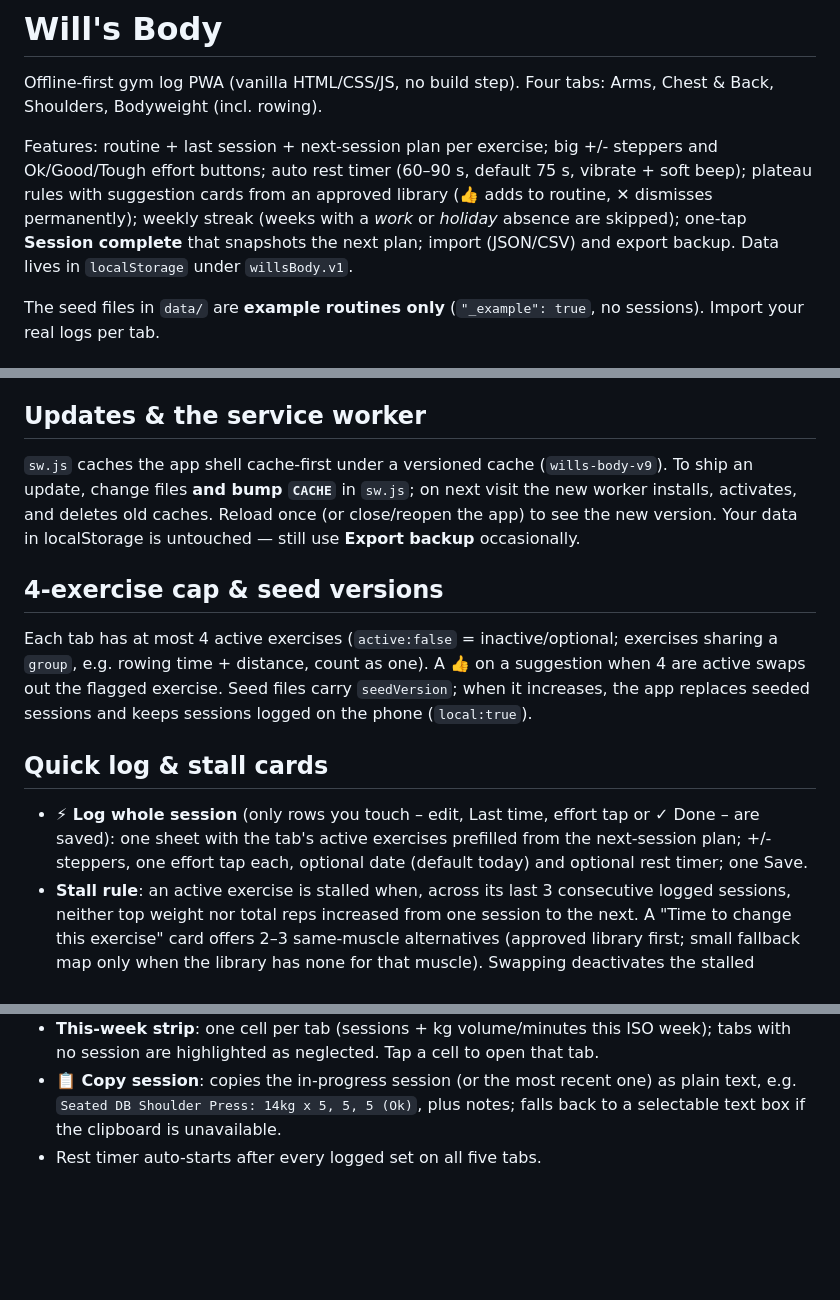
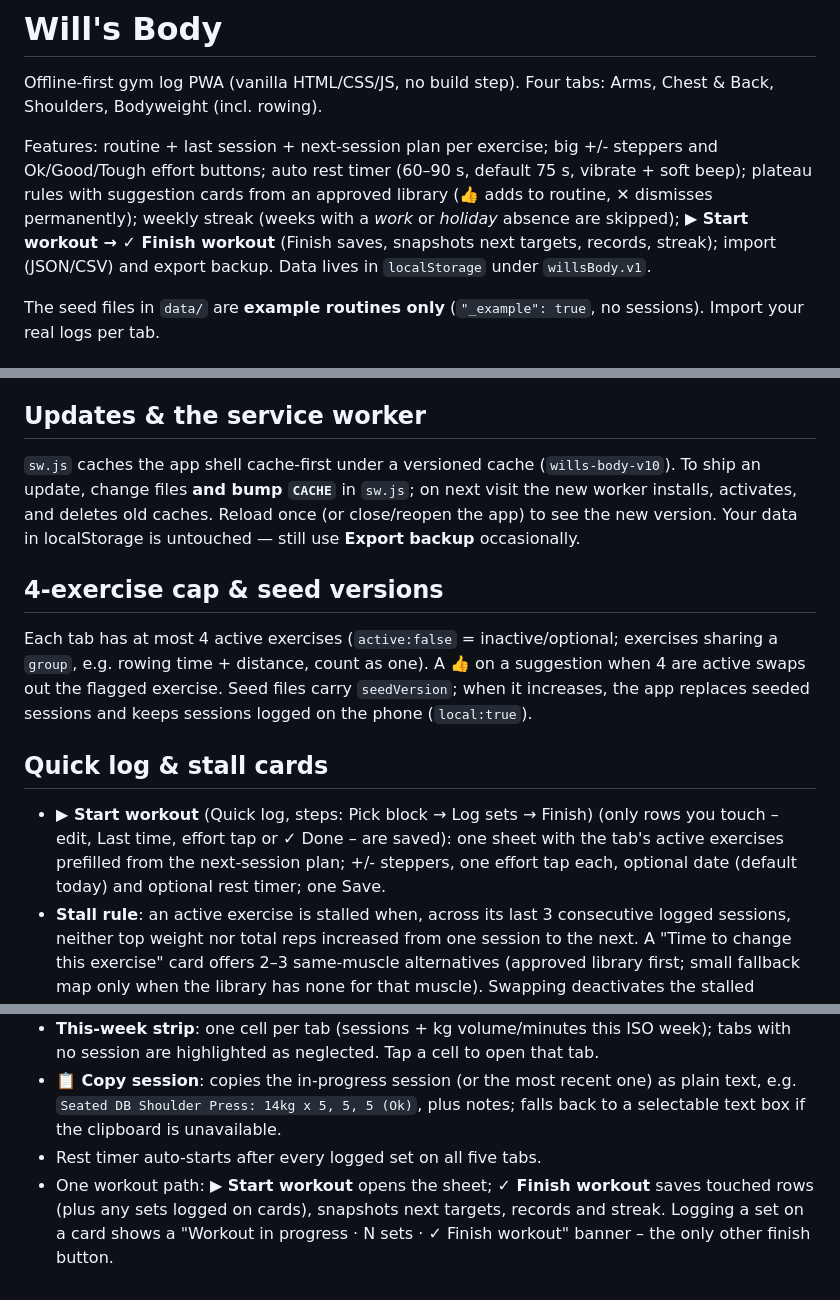
Before and after one commit to Stocks84/wills-body, a Markdown page: README.md, 3 parts joined by grey strips. Drawn GitHub-style; blank space fills up the shorter version.

Commit message:
One workout path: Start workout / Finish workout, in-progress banner, 3-step indicator, helper text; SW v10

```diff
--- a/README.md
+++ b/README.md
@@ -2,7 +2,7 @@
 
 Offline-first gym log PWA (vanilla HTML/CSS/JS, no build step). Four tabs: Arms, Chest & Back, Shoulders, Bodyweight (incl. rowing).
 
-Features: routine + last session + next-session plan per exercise; big +/- steppers and Ok/Good/Tough effort buttons; auto rest timer (60–90 s, default 75 s, vibrate + soft beep); plateau rules with suggestion cards from an approved library (👍 adds to routine, ✕ dismisses permanently); weekly streak (weeks with a *work* or *holiday* absence are skipped); one-tap **Session complete** that snapshots the next plan; import (JSON/CSV) and export backup. Data lives in `localStorage` under `willsBody.v1`.
+Features: routine + last session + next-session plan per exercise; big +/- steppers and Ok/Good/Tough effort buttons; auto rest timer (60–90 s, default 75 s, vibrate + soft beep); plateau rules with suggestion cards from an approved library (👍 adds to routine, ✕ dismisses permanently); weekly streak (weeks with a *work* or *holiday* absence are skipped); **▶ Start workout → ✓ Finish workout** (Finish saves, snapshots next targets, records, streak); import (JSON/CSV) and export backup. Data lives in `localStorage` under `willsBody.v1`.
 
 The seed files in `data/` are **example routines only** (`"_example": true`, no sessions). Import your real logs per tab.
 
@@ -39,13 +39,13 @@ Importing replaces that tab's sessions and clears the example banner.
 - **Android (Chrome):** open the URL → ⋮ menu → *Install app* / *Add to Home screen*.
 
 ## Updates & the service worker
-`sw.js` caches the app shell cache-first under a versioned cache (`wills-body-v9`). To ship an update, change files **and bump `CACHE`** in `sw.js`; on next visit the new worker installs, activates, and deletes old caches. Reload once (or close/reopen the app) to see the new version. Your data in localStorage is untouched — still use **Export backup** occasionally.
+`sw.js` caches the app shell cache-first under a versioned cache (`wills-body-v10`). To ship an update, change files **and bump `CACHE`** in `sw.js`; on next visit the new worker installs, activates, and deletes old caches. Reload once (or close/reopen the app) to see the new version. Your data in localStorage is untouched — still use **Export backup** occasionally.
 
 ## 4-exercise cap & seed versions
 Each tab has at most 4 active exercises (`active:false` = inactive/optional; exercises sharing a `group`, e.g. rowing time + distance, count as one). A 👍 on a suggestion when 4 are active swaps out the flagged exercise. Seed files carry `seedVersion`; when it increases, the app replaces seeded sessions and keeps sessions logged on the phone (`local:true`).
 
 ## Quick log & stall cards
-- **⚡ Log whole session** (only rows you touch – edit, Last time, effort tap or ✓ Done – are saved): one sheet with the tab's active exercises prefilled from the next-session plan; +/- steppers, one effort tap each, optional date (default today) and optional rest timer; one Save.
+- **▶ Start workout** (Quick log, steps: Pick block → Log sets → Finish) (only rows you touch – edit, Last time, effort tap or ✓ Done – are saved): one sheet with the tab's active exercises prefilled from the next-session plan; +/- steppers, one effort tap each, optional date (default today) and optional rest timer; one Save.
 - **Stall rule**: an active exercise is stalled when, across its last 3 consecutive logged sessions, neither top weight nor total reps increased from one session to the next. A "Time to change this exercise" card offers 2–3 same-muscle alternatives (approved library first; small fallback map only when the library has none for that muscle). Swapping deactivates the stalled exercise, so the 4-cap holds.
 
 ## Trends, notes, theme, multi-block quick log
@@ -66,3 +66,4 @@ Each tab has at most 4 active exercises (`active:false` = inactive/optional; exe
 - **This-week strip**: one cell per tab (sessions + kg volume/minutes this ISO week); tabs with no session are highlighted as neglected. Tap a cell to open that tab.
 - **📋 Copy session**: copies the in-progress session (or the most recent one) as plain text, e.g. `Seated DB Shoulder Press: 14kg x 5, 5, 5 (Ok)`, plus notes; falls back to a selectable text box if the clipboard is unavailable.
 - Rest timer auto-starts after every logged set on all five tabs.
+- One workout path: **▶ Start workout** opens the sheet; **✓ Finish workout** saves touched rows (plus any sets logged on cards), snapshots next targets, records and streak. Logging a set on a card shows a "Workout in progress · N sets · ✓ Finish workout" banner – the only other finish button.
```
Also changed, not shown: screenshot-quicklog.png, 5 other files.
